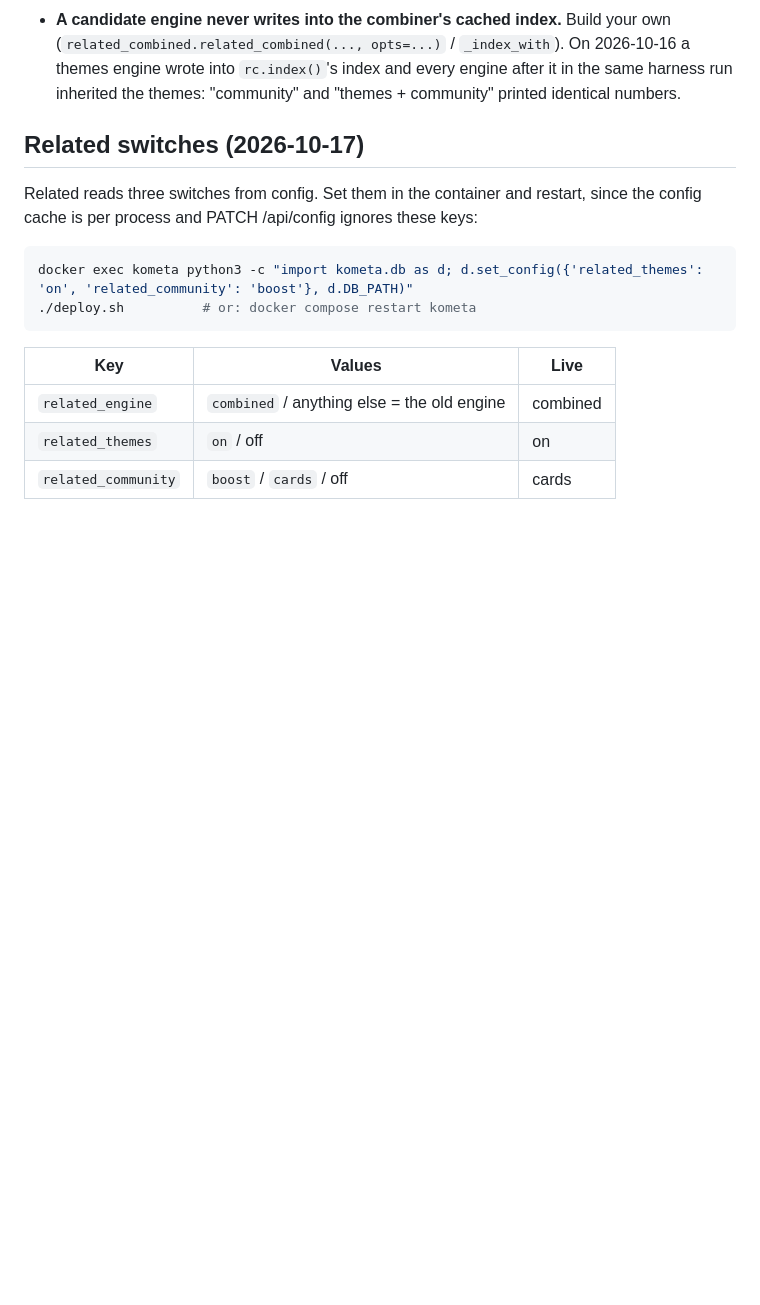
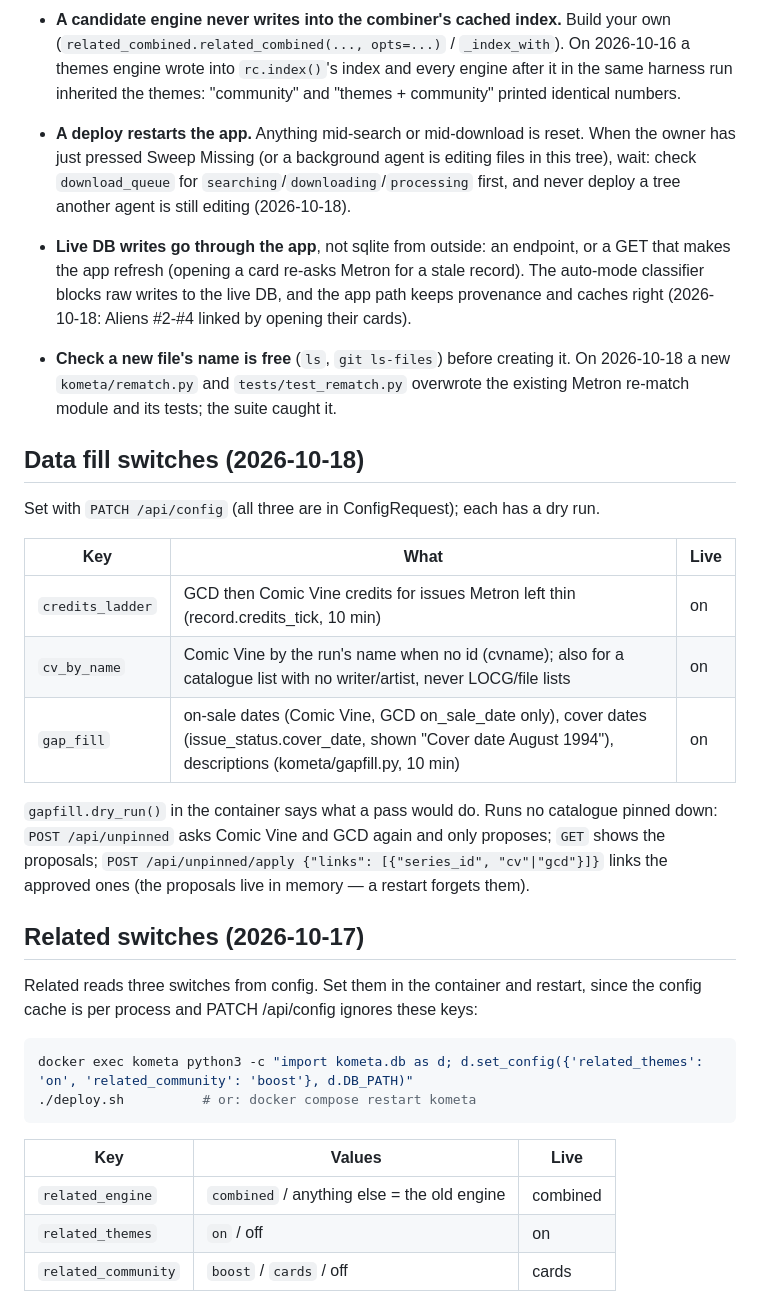
Before and after one commit to toddlerfight/kometa, a Markdown page: INSTRUCTIONS.md, the part around the change. Rendered like a GitHub page; blank space fills up the shorter version.

Commit message:
INSTRUCTIONS: deploy restarts the app, live writes through the app, check a filename is free; the data fill switches
Co-Authored-By: Claude Opus 5.5 <noreply@anthropic.com>
Claude-Session: https://claude.ai/code/session_01FLLRGt7JwuFVP3H4sXFUKK

```diff
--- a/INSTRUCTIONS.md
+++ b/INSTRUCTIONS.md
@@ -346,6 +346,33 @@ The recommendations work runs with an external agent writing briefs and commits
   in the same harness run inherited the themes: "community" and "themes + community"
   printed identical numbers.
 
+- **A deploy restarts the app.** Anything mid-search or mid-download is reset. When the
+  owner has just pressed Sweep Missing (or a background agent is editing files in this
+  tree), wait: check `download_queue` for `searching`/`downloading`/`processing` first,
+  and never deploy a tree another agent is still editing (2026-10-18).
+- **Live DB writes go through the app**, not sqlite from outside: an endpoint, or a GET
+  that makes the app refresh (opening a card re-asks Metron for a stale record). The
+  auto-mode classifier blocks raw writes to the live DB, and the app path keeps
+  provenance and caches right (2026-10-18: Aliens #2-#4 linked by opening their cards).
+- **Check a new file's name is free** (`ls`, `git ls-files`) before creating it. On
+  2026-10-18 a new `kometa/rematch.py` and `tests/test_rematch.py` overwrote the existing
+  Metron re-match module and its tests; the suite caught it.
+
+## Data fill switches (2026-10-18)
+
+Set with `PATCH /api/config` (all three are in ConfigRequest); each has a dry run.
+
+| Key | What | Live |
+|---|---|---|
+| `credits_ladder` | GCD then Comic Vine credits for issues Metron left thin (record.credits_tick, 10 min) | on |
+| `cv_by_name` | Comic Vine by the run's name when no id (cvname); also for a catalogue list with no writer/artist, never LOCG/file lists | on |
+| `gap_fill` | on-sale dates (Comic Vine, GCD on_sale_date only), cover dates (issue_status.cover_date, shown "Cover date August 1994"), descriptions (kometa/gapfill.py, 10 min) | on |
+
+`gapfill.dry_run()` in the container says what a pass would do. Runs no catalogue pinned
+down: `POST /api/unpinned` asks Comic Vine and GCD again and only proposes; `GET` shows
+the proposals; `POST /api/unpinned/apply {"links": [{"series_id", "cv"|"gcd"}]}` links
+the approved ones (the proposals live in memory — a restart forgets them).
+
 ## Related switches (2026-10-17)
 
 Related reads three switches from config. Set them in the container and restart, since
```
